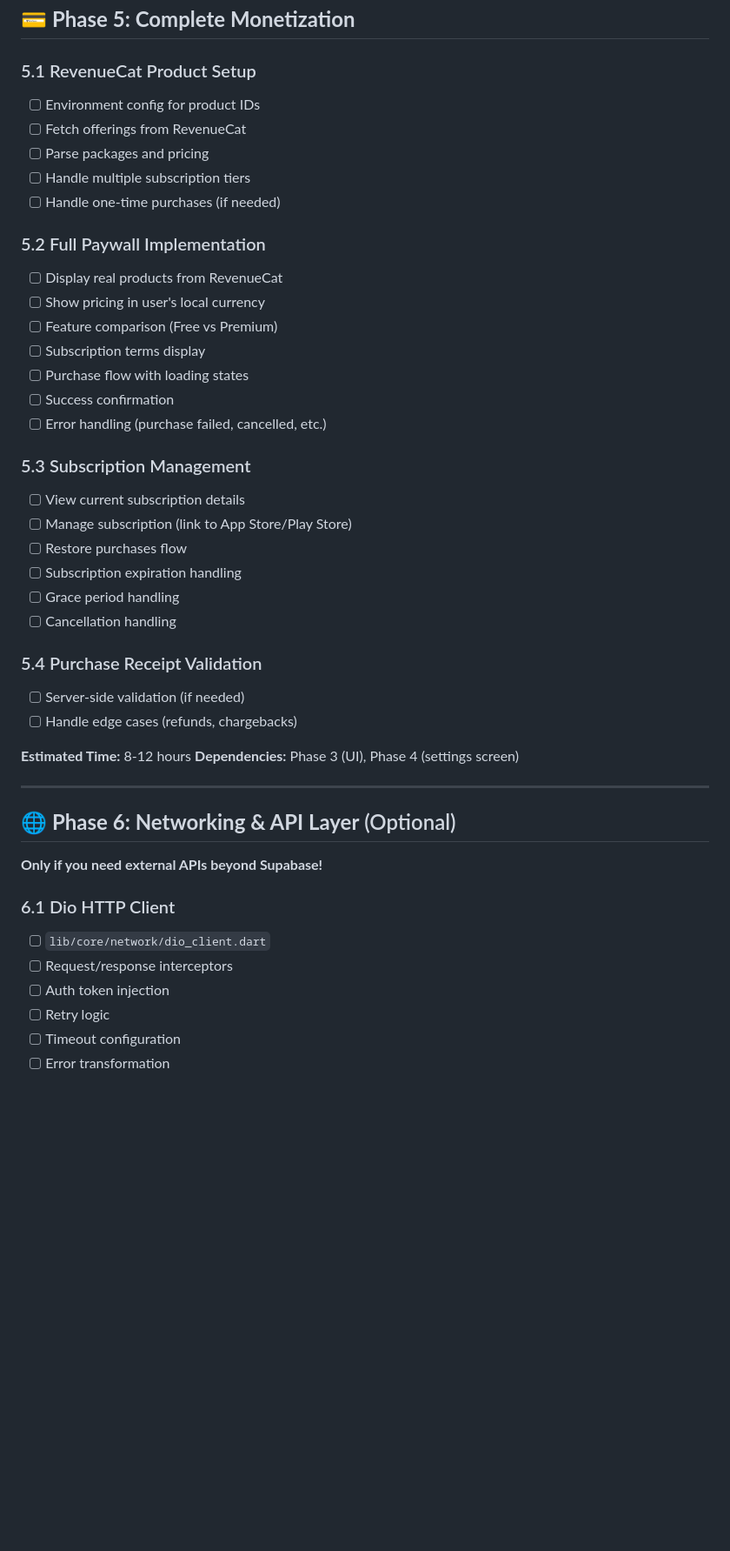
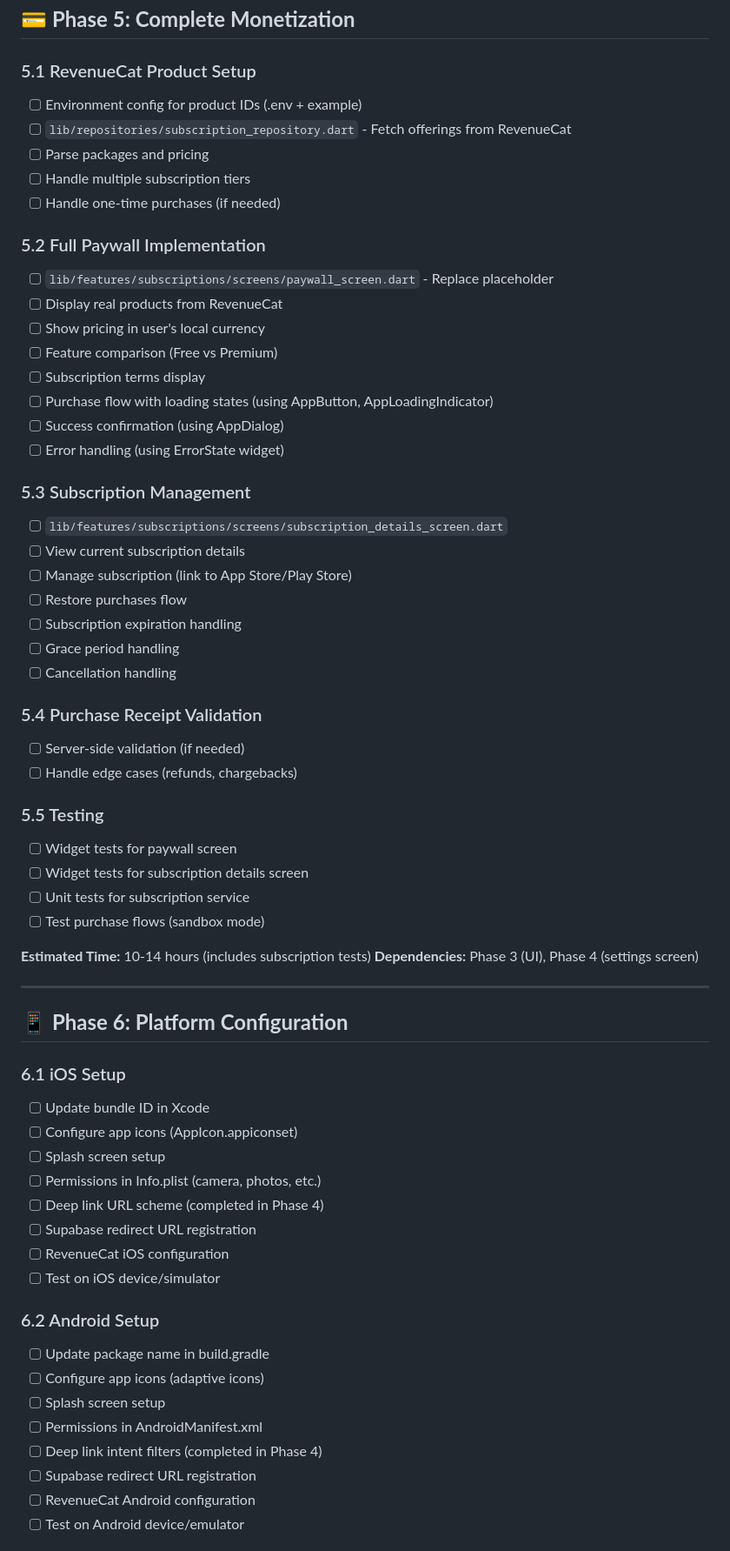
Before and after one commit to Jamey-7/flutter_app_template, a Markdown page: RECOMMENDED_ROADMAP.md, the part around one of its changes. Shown at 87% size. GitHub-like rendering; blank space fills up the shorter version.

```diff
--- a/RECOMMENDED_ROADMAP.md
+++ b/RECOMMENDED_ROADMAP.md
@@ -354,22 +367,24 @@ Your foundation is excellent. Phases 1 & 2 are solidly implemented with modern p
 ## 💳 **Phase 5: Complete Monetization**
 
 ### 5.1 RevenueCat Product Setup
-- [ ] Environment config for product IDs
-- [ ] Fetch offerings from RevenueCat
+- [ ] Environment config for product IDs (.env + example)
+- [ ] `lib/repositories/subscription_repository.dart` - Fetch offerings from RevenueCat
 - [ ] Parse packages and pricing
 - [ ] Handle multiple subscription tiers
 - [ ] Handle one-time purchases (if needed)
 
 ### 5.2 Full Paywall Implementation
+- [ ] `lib/features/subscriptions/screens/paywall_screen.dart` - Replace placeholder
 - [ ] Display real products from RevenueCat
 - [ ] Show pricing in user's local currency
 - [ ] Feature comparison (Free vs Premium)
 - [ ] Subscription terms display
-- [ ] Purchase flow with loading states
-- [ ] Success confirmation
-- [ ] Error handling (purchase failed, cancelled, etc.)
+- [ ] Purchase flow with loading states (using AppButton, AppLoadingIndicator)
+- [ ] Success confirmation (using AppDialog)
+- [ ] Error handling (using ErrorState widget)
 
 ### 5.3 Subscription Management
+- [ ] `lib/features/subscriptions/screens/subscription_details_screen.dart`
 - [ ] View current subscription details
 - [ ] Manage subscription (link to App Store/Play Store)
 - [ ] Restore purchases flow
@@ -381,20 +396,36 @@ Your foundation is excellent. Phases 1 & 2 are solidly implemented with modern p
 - [ ] Server-side validation (if needed)
 - [ ] Handle edge cases (refunds, chargebacks)
 
-**Estimated Time:** 8-12 hours
+### 5.5 Testing
+- [ ] Widget tests for paywall screen
+- [ ] Widget tests for subscription details screen
+- [ ] Unit tests for subscription service
+- [ ] Test purchase flows (sandbox mode)
+
+**Estimated Time:** 10-14 hours (includes subscription tests)
 **Dependencies:** Phase 3 (UI), Phase 4 (settings screen)
 
 ---
 
-## 🌐 **Phase 6: Networking & API Layer** (Optional)
+## 📱 **Phase 6: Platform Configuration**
 
-**Only if you need external APIs beyond Supabase!**
+### 6.1 iOS Setup
+- [ ] Update bundle ID in Xcode
+- [ ] Configure app icons (AppIcon.appiconset)
+- [ ] Splash screen setup
+- [ ] Permissions in Info.plist (camera, photos, etc.)
+- [ ] Deep link URL scheme (completed in Phase 4)
+- [ ] Supabase redirect URL registration
+- [ ] RevenueCat iOS configuration
+- [ ] Test on iOS device/simulator
 
-### 6.1 Dio HTTP Client
-- [ ] `lib/core/network/dio_client.dart`
-- [ ] Request/response interceptors
-- [ ] Auth token injection
-- [ ] Retry logic
-- [ ] Timeout configuration
-- [ ] Error transformation
+### 6.2 Android Setup
+- [ ] Update package name in build.gradle
+- [ ] Configure app icons (adaptive icons)
+- [ ] Splash screen setup
+- [ ] Permissions in AndroidManifest.xml
+- [ ] Deep link intent filters (completed in Phase 4)
+- [ ] Supabase redirect URL registration
+- [ ] RevenueCat Android configuration
+- [ ] Test on Android device/emulator
 
```
Also changed, not shown: other parts of RECOMMENDED_ROADMAP.md (+136 -118 lines).
